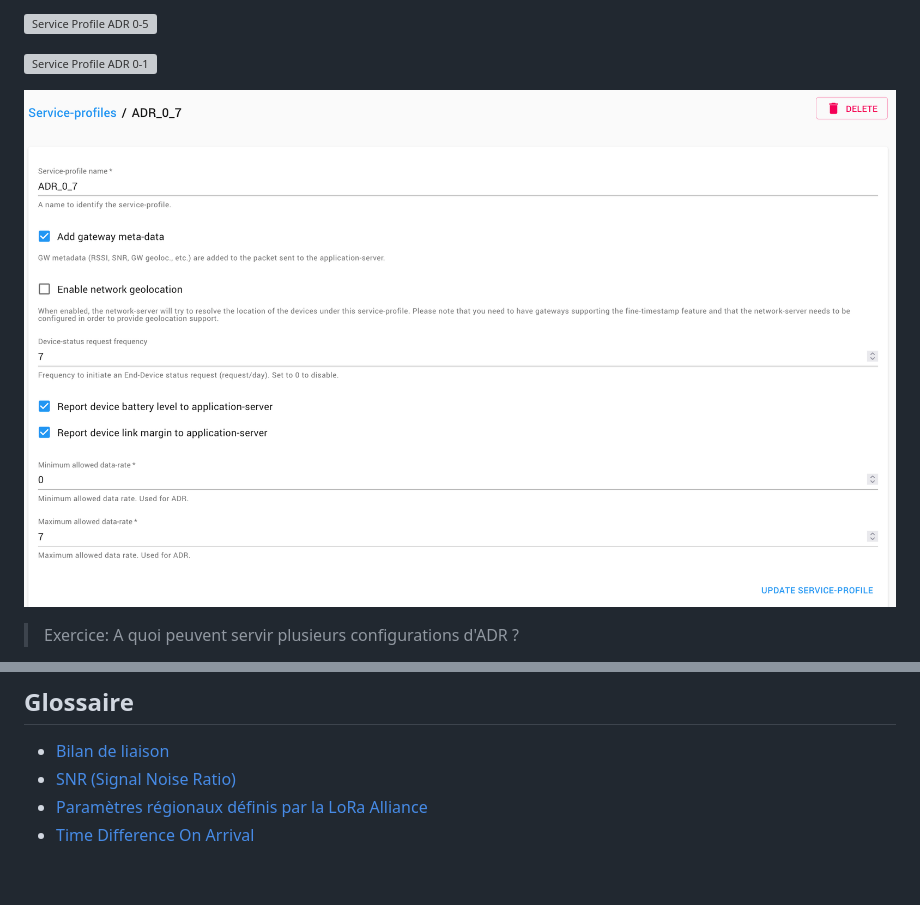
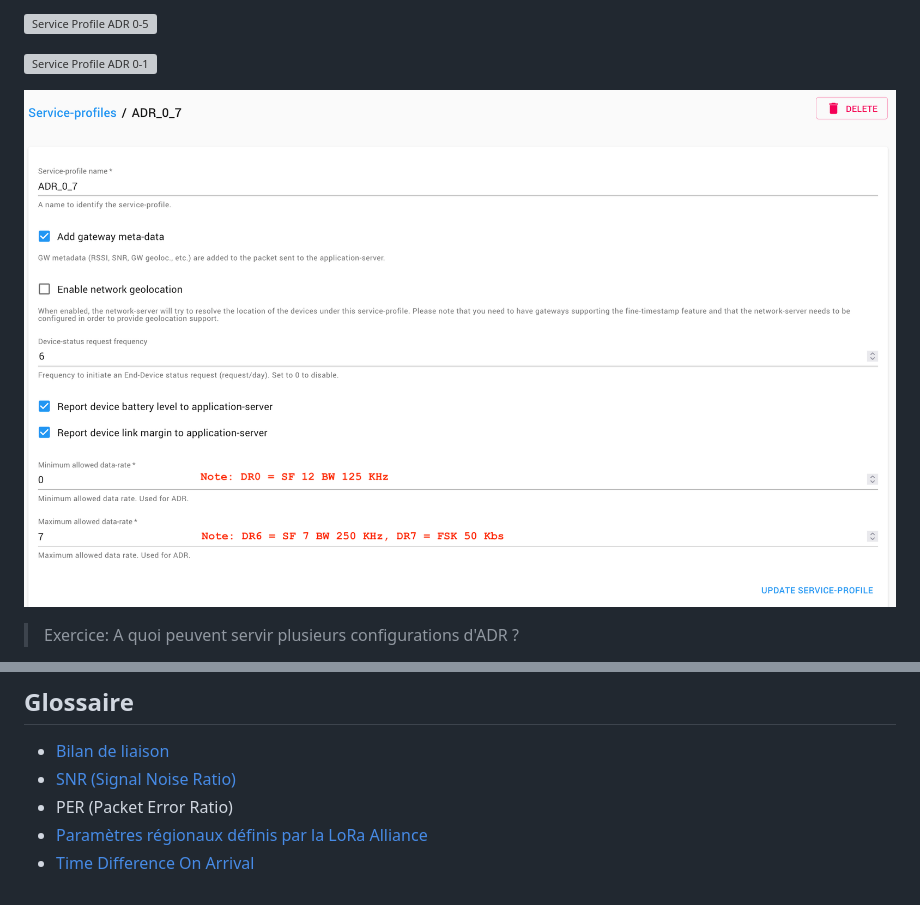
Before and after one commit to CampusIoT/RIOT-wyres, a Markdown page: tutoriel/07b.md, 2 parts joined by grey strips. GitHub-like rendering; pictures changed too: tutoriel/images/service-profile-adr-0-7.png; grey boxes are pictures that could not be loaded.

```diff
--- a/tutoriel/07b.md
+++ b/tutoriel/07b.md
@@ -260,5 +260,6 @@ https://lora-developers.semtech.com/documentation/tech-papers-and-guides/predict
 
 * [Bilan de liaison](https://fr.wikipedia.org/wiki/Bilan_de_liaison)
 * [SNR (Signal Noise Ratio)](https://fr.wikipedia.org/wiki/Rapport_signal_sur_bruit)
+* PER (Packet Error Ratio)
 * [Paramètres régionaux définis par la LoRa Alliance](https://resources.lora-alliance.org/technical-specifications/rp002-1-0-4-regional-parameters)
 * [Time Difference On Arrival](https://en.wikipedia.org/wiki/Time_of_arrival)
```
Also changed, not shown: other parts of tutoriel/07b.md (+1 -1 lines).
